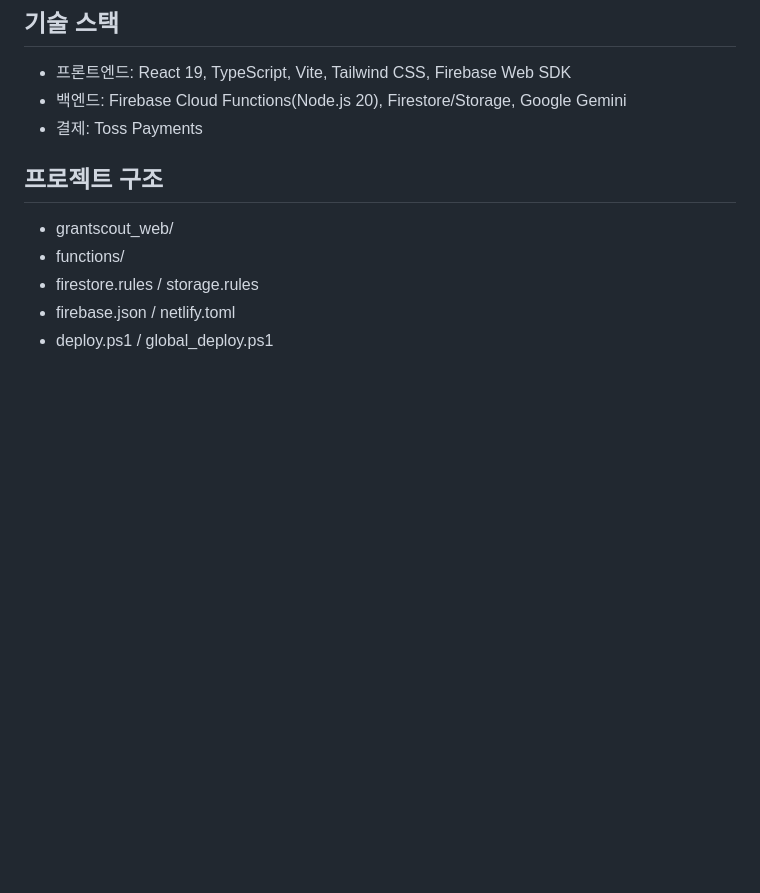
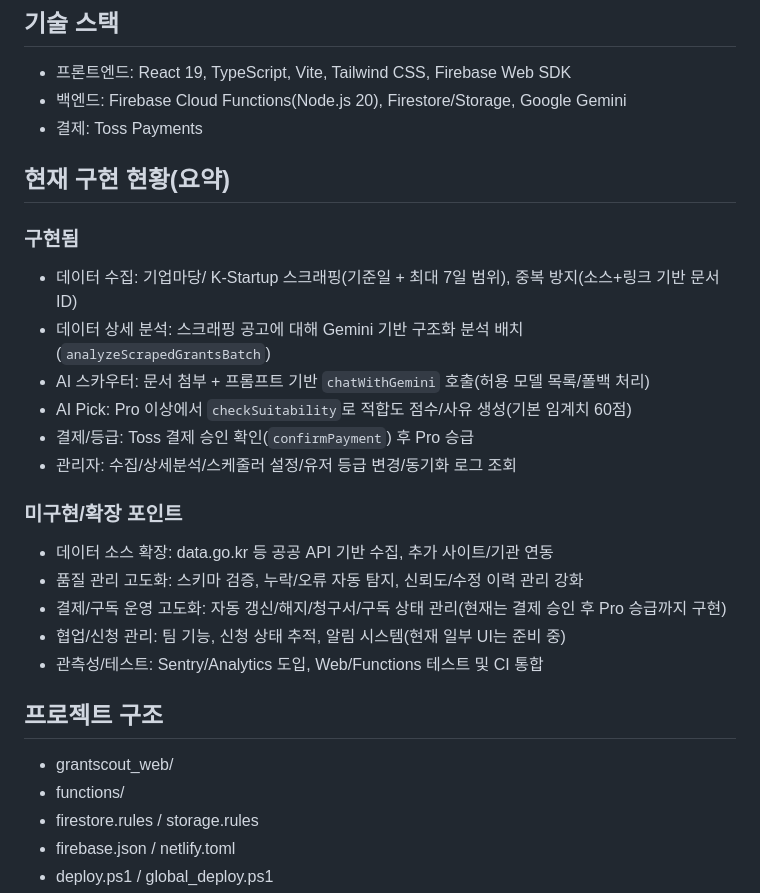
Before and after one commit to skerishKang/40-padiemaiscout, a Markdown page: README.md, the part around the change. Drawn GitHub-style; blank space fills up the shorter version.

Commit message:
README: 현재 구현/미구현 범위를 명확히 정리

```diff
--- a/README.md
+++ b/README.md
@@ -21,6 +21,25 @@ GrantScout(파디 스카우터)는 정부/공공기관 지원사업 공고를
 - 프론트엔드: React 19, TypeScript, Vite, Tailwind CSS, Firebase Web SDK
 - 백엔드: Firebase Cloud Functions(Node.js 20), Firestore/Storage, Google Gemini
 - 결제: Toss Payments
+
+## 현재 구현 현황(요약)
+
+### 구현됨
+
+- 데이터 수집: 기업마당/ K-Startup 스크래핑(기준일 + 최대 7일 범위), 중복 방지(소스+링크 기반 문서 ID)
+- 데이터 상세 분석: 스크래핑 공고에 대해 Gemini 기반 구조화 분석 배치(`analyzeScrapedGrantsBatch`)
+- AI 스카우터: 문서 첨부 + 프롬프트 기반 `chatWithGemini` 호출(허용 모델 목록/폴백 처리)
+- AI Pick: Pro 이상에서 `checkSuitability`로 적합도 점수/사유 생성(기본 임계치 60점)
+- 결제/등급: Toss 결제 승인 확인(`confirmPayment`) 후 Pro 승급
+- 관리자: 수집/상세분석/스케줄러 설정/유저 등급 변경/동기화 로그 조회
+
+### 미구현/확장 포인트
+
+- 데이터 소스 확장: data.go.kr 등 공공 API 기반 수집, 추가 사이트/기관 연동
+- 품질 관리 고도화: 스키마 검증, 누락/오류 자동 탐지, 신뢰도/수정 이력 관리 강화
+- 결제/구독 운영 고도화: 자동 갱신/해지/청구서/구독 상태 관리(현재는 결제 승인 후 Pro 승급까지 구현)
+- 협업/신청 관리: 팀 기능, 신청 상태 추적, 알림 시스템(현재 일부 UI는 준비 중)
+- 관측성/테스트: Sentry/Analytics 도입, Web/Functions 테스트 및 CI 통합
 
 ## 프로젝트 구조
 
```
